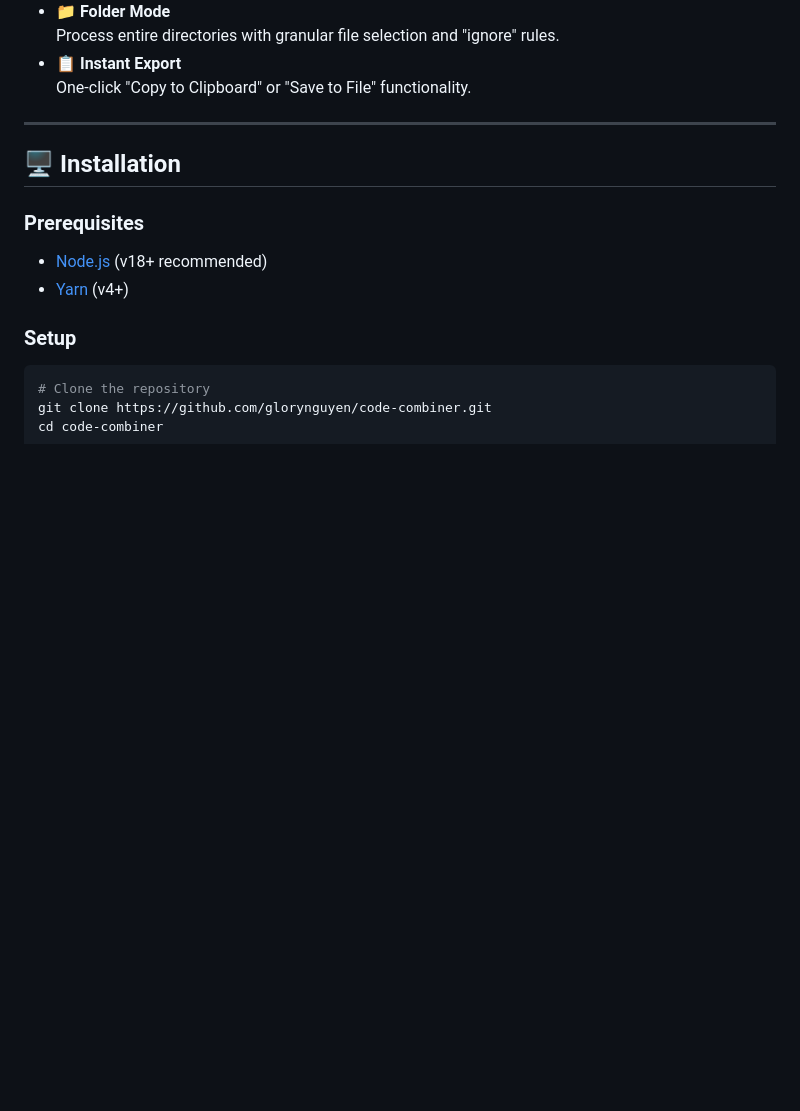
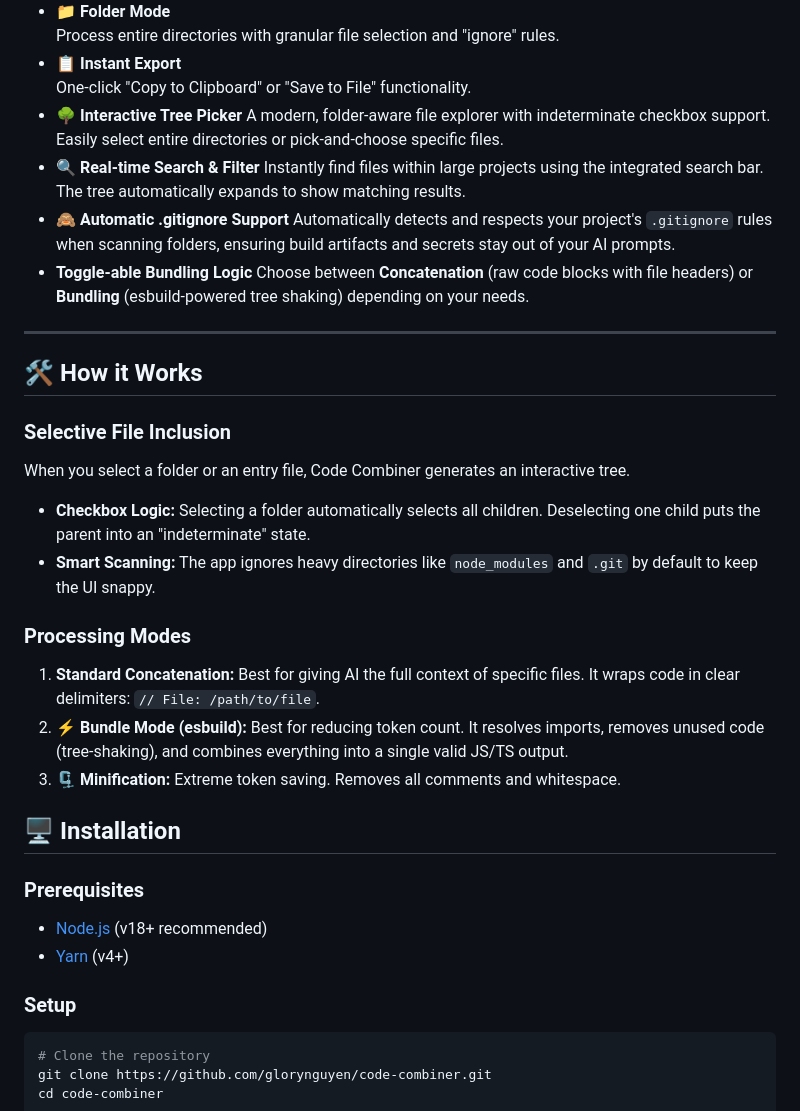
Before and after one commit to glorynguyen/code-compiler, a Markdown page: README.md, the part around the change. Rendered like a GitHub page; blank space fills up the shorter version.

```diff
--- a/README.md
+++ b/README.md
@@ -26,8 +26,28 @@ Instead of manually copying dozens of files, Code Combiner creates a clean, dedu
   Process entire directories with granular file selection and "ignore" rules.
 - **📋 Instant Export**
   One-click "Copy to Clipboard" or "Save to File" functionality.
+- **🌳 Interactive Tree Picker**
+  A modern, folder-aware file explorer with indeterminate checkbox support. Easily select entire directories or pick-and-choose specific files.
+- **🔍 Real-time Search & Filter**
+  Instantly find files within large projects using the integrated search bar. The tree automatically expands to show matching results.
+- **🙈 Automatic .gitignore Support**
+  Automatically detects and respects your project's `.gitignore` rules when scanning folders, ensuring build artifacts and secrets stay out of your AI prompts.
+- **Toggle-able Bundling Logic**
+  Choose between **Concatenation** (raw code blocks with file headers) or **Bundling** (esbuild-powered tree shaking) depending on your needs.
 
 ---
+
+## 🛠️ How it Works
+
+### Selective File Inclusion
+When you select a folder or an entry file, Code Combiner generates an interactive tree.
+*   **Checkbox Logic:** Selecting a folder automatically selects all children. Deselecting one child puts the parent into an "indeterminate" state.
+*   **Smart Scanning:** The app ignores heavy directories like `node_modules` and `.git` by default to keep the UI snappy.
+
+### Processing Modes
+1.  **Standard Concatenation:** Best for giving AI the full context of specific files. It wraps code in clear delimiters: `// File: /path/to/file`.
+2.  **⚡ Bundle Mode (esbuild):** Best for reducing token count. It resolves imports, removes unused code (tree-shaking), and combines everything into a single valid JS/TS output.
+3.  **🗜️ Minification:** Extreme token saving. Removes all comments and whitespace.
 
 ## 🖥️ Installation
 
```
